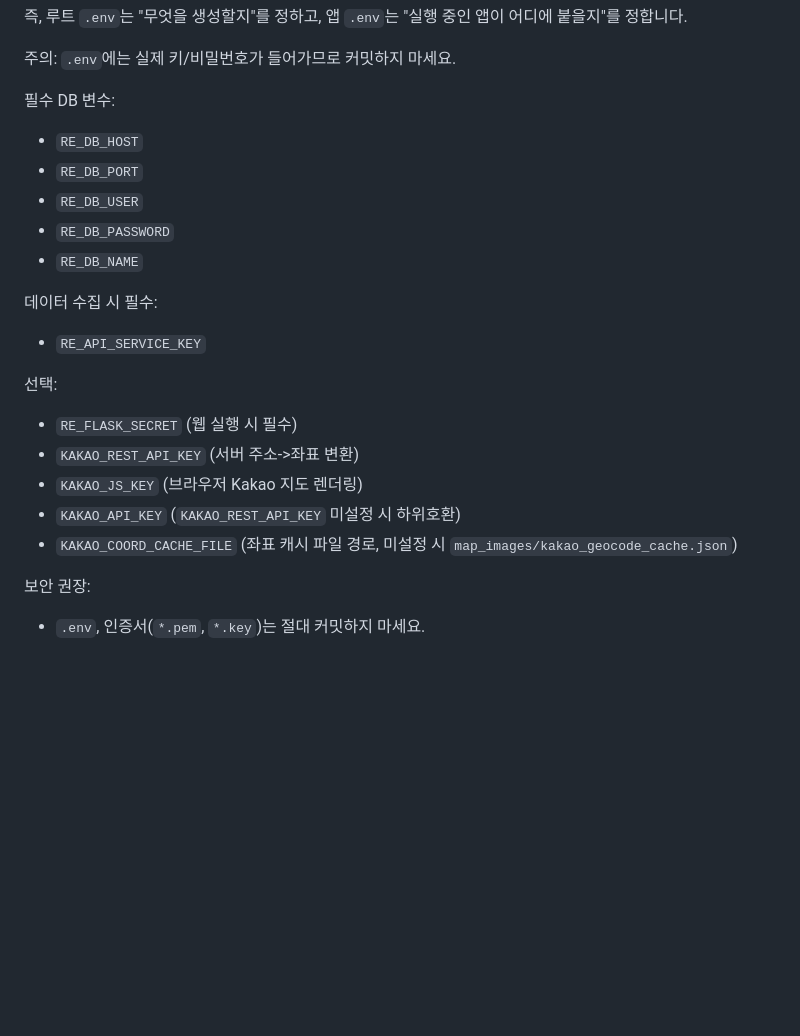
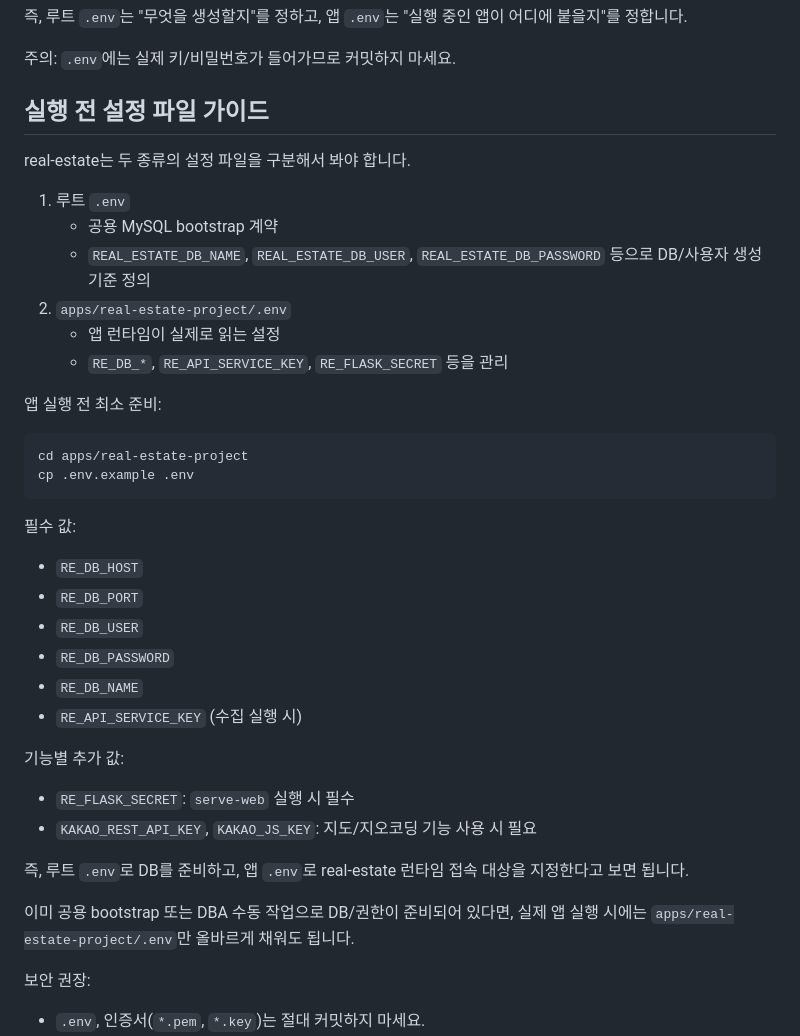
Before and after one commit to itsmehank/DataBatcher, a Markdown page: apps/real-estate-project/README.md, the part around the change. Rendered like a GitHub page; blank space fills up the shorter version.

Commit message:
docs(real-estate): README 실행 설정 가이드를 정리한다
Ultraworked with [Sisyphus](https://github.com/code-yeongyu/oh-my-openagent)

Co-authored-by: Sisyphus <clio-agent@sisyphuslabs.ai>

````diff
--- a/apps/real-estate-project/README.md
+++ b/apps/real-estate-project/README.md
@@ -81,25 +81,41 @@ set -a && source .env && set +a
 
 주의: `.env`에는 실제 키/비밀번호가 들어가므로 커밋하지 마세요.
 
-필수 DB 변수:
+## 실행 전 설정 파일 가이드
+
+real-estate는 두 종류의 설정 파일을 구분해서 봐야 합니다.
+
+1. 루트 `.env`
+   - 공용 MySQL bootstrap 계약
+   - `REAL_ESTATE_DB_NAME`, `REAL_ESTATE_DB_USER`, `REAL_ESTATE_DB_PASSWORD` 등으로 DB/사용자 생성 기준 정의
+2. `apps/real-estate-project/.env`
+   - 앱 런타임이 실제로 읽는 설정
+   - `RE_DB_*`, `RE_API_SERVICE_KEY`, `RE_FLASK_SECRET` 등을 관리
+
+앱 실행 전 최소 준비:
+
+```bash
+cd apps/real-estate-project
+cp .env.example .env
+```
+
+필수 값:
 
 - `RE_DB_HOST`
 - `RE_DB_PORT`
 - `RE_DB_USER`
 - `RE_DB_PASSWORD`
 - `RE_DB_NAME`
+- `RE_API_SERVICE_KEY` (수집 실행 시)
 
-데이터 수집 시 필수:
+기능별 추가 값:
 
-- `RE_API_SERVICE_KEY`
+- `RE_FLASK_SECRET`: `serve-web` 실행 시 필수
+- `KAKAO_REST_API_KEY`, `KAKAO_JS_KEY`: 지도/지오코딩 기능 사용 시 필요
 
-선택:
+즉, 루트 `.env`로 DB를 준비하고, 앱 `.env`로 real-estate 런타임 접속 대상을 지정한다고 보면 됩니다.
 
-- `RE_FLASK_SECRET` (웹 실행 시 필수)
-- `KAKAO_REST_API_KEY` (서버 주소->좌표 변환)
-- `KAKAO_JS_KEY` (브라우저 Kakao 지도 렌더링)
-- `KAKAO_API_KEY` (`KAKAO_REST_API_KEY` 미설정 시 하위호환)
-- `KAKAO_COORD_CACHE_FILE` (좌표 캐시 파일 경로, 미설정 시 `map_images/kakao_geocode_cache.json`)
+이미 공용 bootstrap 또는 DBA 수동 작업으로 DB/권한이 준비되어 있다면, 실제 앱 실행 시에는 `apps/real-estate-project/.env`만 올바르게 채워도 됩니다.
 
 보안 권장:
 
````
